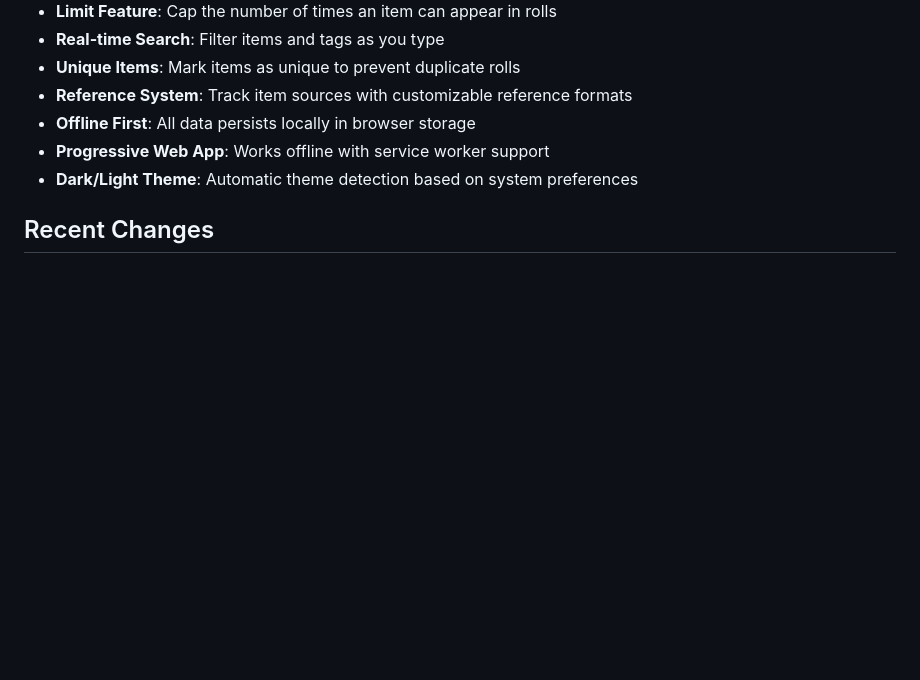
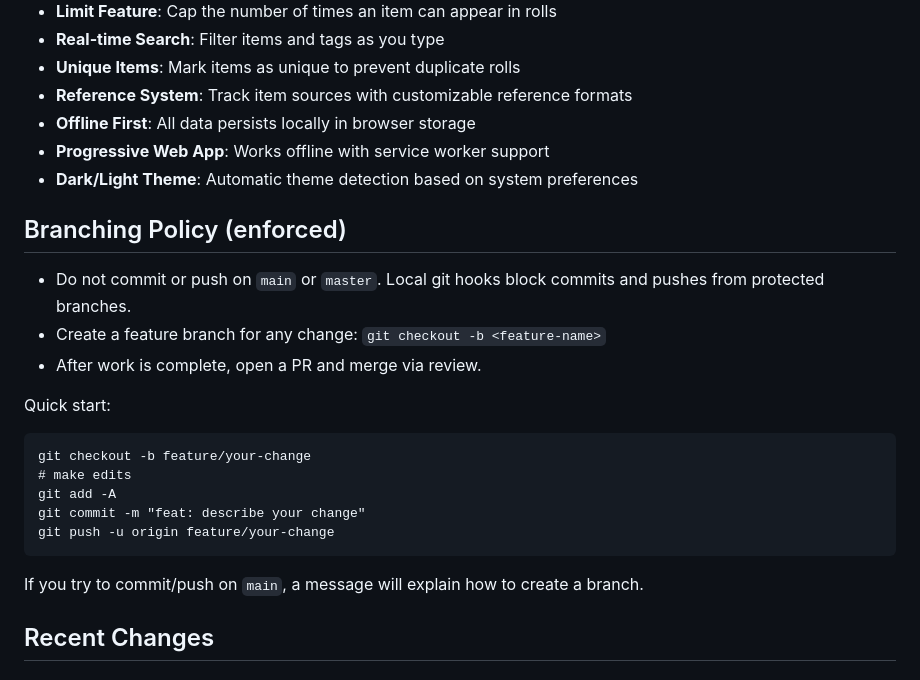
Before and after one commit to robie1373/RandomListManager, a Markdown page: README.md, the part around the change. GitHub-like rendering; blank space fills up the shorter version.

Commit message:
docs: add enforced branching policy and quick start guide

````diff
--- a/README.md
+++ b/README.md
@@ -14,6 +14,24 @@ A lightweight, offline-capable web application for managing random encounter tab
 - **Offline First**: All data persists locally in browser storage
 - **Progressive Web App**: Works offline with service worker support
 - **Dark/Light Theme**: Automatic theme detection based on system preferences
+
+## Branching Policy (enforced)
+
+- Do not commit or push on `main` or `master`. Local git hooks block commits and pushes from protected branches.
+- Create a feature branch for any change: `git checkout -b <feature-name>`
+- After work is complete, open a PR and merge via review.
+
+Quick start:
+
+```
+git checkout -b feature/your-change
+# make edits
+git add -A
+git commit -m "feat: describe your change"
+git push -u origin feature/your-change
+```
+
+If you try to commit/push on `main`, a message will explain how to create a branch.
 
 ## Recent Changes
 
````
